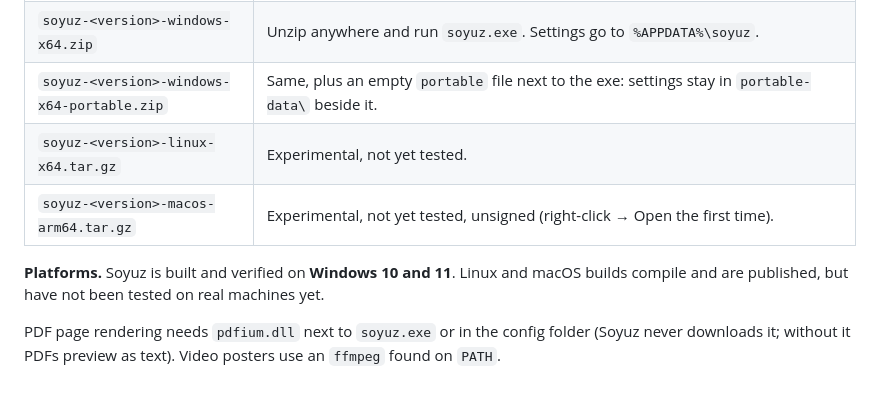
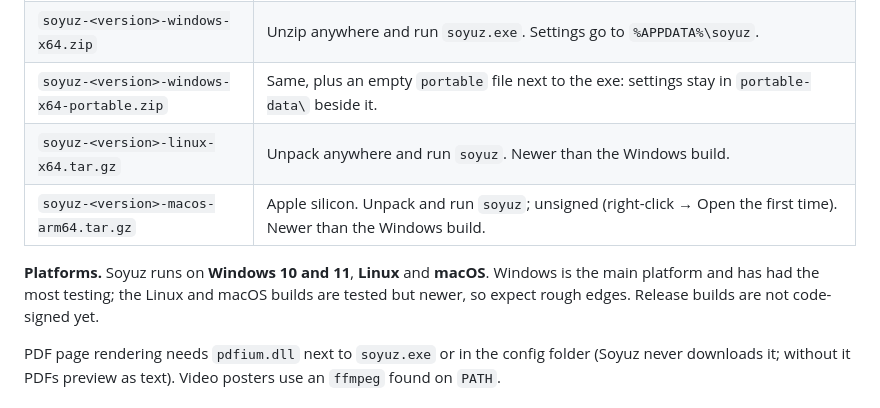
Before and after one commit to ulaas/soyuz, a Markdown page: README.md, the part around the change. Rendered like a GitHub page.

Commit message:
docs: README lists Linux and macOS as tested platforms

```diff
--- a/README.md
+++ b/README.md
@@ -122,11 +122,12 @@ has a `.sha256`, and `SHA256SUMS-<os>.txt` lists them all.
 | `soyuz-<version>-windows-x64.msi` | Per-user install to `%LOCALAPPDATA%\Programs\Soyuz`, no admin rights. Optional "Open in Soyuz" folder context-menu entry and PATH entry. |
 | `soyuz-<version>-windows-x64.zip` | Unzip anywhere and run `soyuz.exe`. Settings go to `%APPDATA%\soyuz`. |
 | `soyuz-<version>-windows-x64-portable.zip` | Same, plus an empty `portable` file next to the exe: settings stay in `portable-data\` beside it. |
-| `soyuz-<version>-linux-x64.tar.gz` | Experimental, not yet tested. |
-| `soyuz-<version>-macos-arm64.tar.gz` | Experimental, not yet tested, unsigned (right-click → Open the first time). |
+| `soyuz-<version>-linux-x64.tar.gz` | Unpack anywhere and run `soyuz`. Newer than the Windows build. |
+| `soyuz-<version>-macos-arm64.tar.gz` | Apple silicon. Unpack and run `soyuz`; unsigned (right-click → Open the first time). Newer than the Windows build. |
 
-**Platforms.** Soyuz is built and verified on **Windows 10 and 11**. Linux and macOS builds
-compile and are published, but have not been tested on real machines yet.
+**Platforms.** Soyuz runs on **Windows 10 and 11**, **Linux** and **macOS**. Windows is the
+main platform and has had the most testing; the Linux and macOS builds are tested but newer,
+so expect rough edges. Release builds are not code-signed yet.
 
 PDF page rendering needs `pdfium.dll` next to `soyuz.exe` or in the config folder (Soyuz
 never downloads it; without it PDFs preview as text). Video posters use an `ffmpeg` found
```
